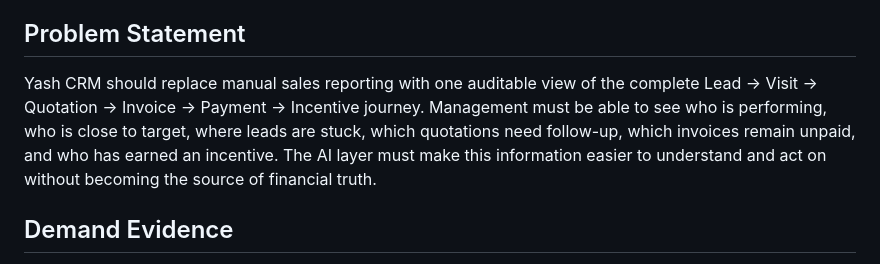
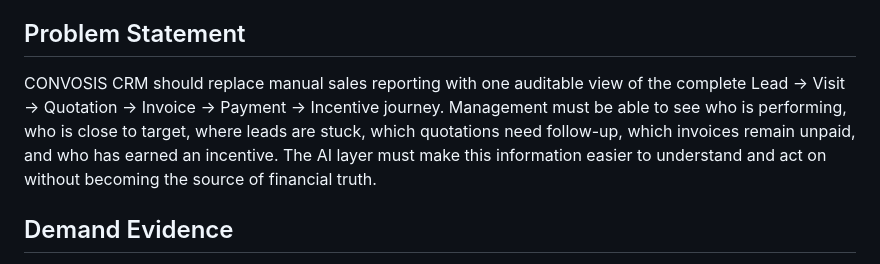
Before and after one commit to AN4NDHUX/yash-crm, a Markdown page: docs/designs/cloud-ai-revenue-exceptions.md, the part around the change. Rendered like a GitHub page.

Commit message:
Apply CONVOSIS CRM branding

```diff
--- a/docs/designs/cloud-ai-revenue-exceptions.md
+++ b/docs/designs/cloud-ai-revenue-exceptions.md
@@ -8,7 +8,7 @@ Mode: Startup
 
 ## Problem Statement
 
-Yash CRM should replace manual sales reporting with one auditable view of the complete Lead -> Visit -> Quotation -> Invoice -> Payment -> Incentive journey. Management must be able to see who is performing, who is close to target, where leads are stuck, which quotations need follow-up, which invoices remain unpaid, and who has earned an incentive. The AI layer must make this information easier to understand and act on without becoming the source of financial truth.
+CONVOSIS CRM should replace manual sales reporting with one auditable view of the complete Lead -> Visit -> Quotation -> Invoice -> Payment -> Incentive journey. Management must be able to see who is performing, who is close to target, where leads are stuck, which quotations need follow-up, which invoices remain unpaid, and who has earned an incentive. The AI layer must make this information easier to understand and act on without becoming the source of financial truth.
 
 ## Demand Evidence
 
```
